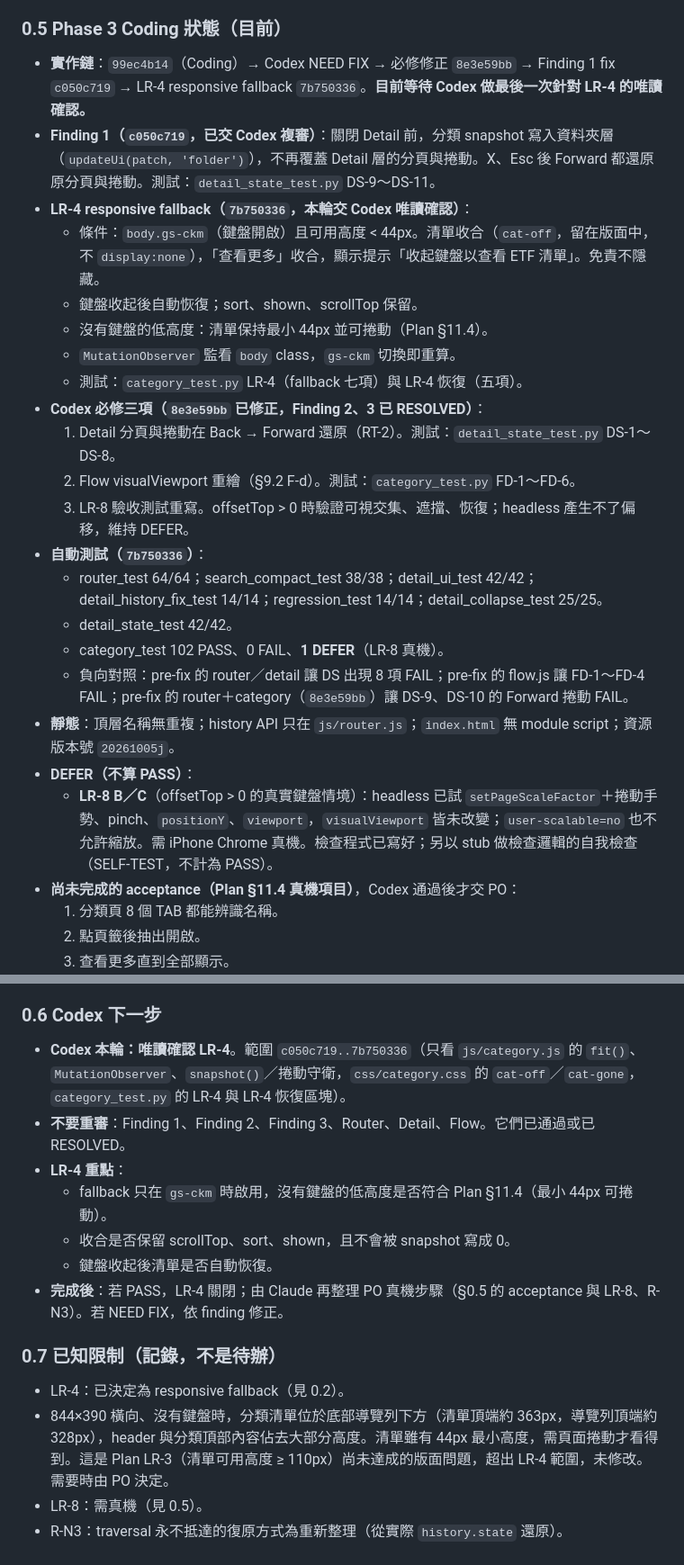
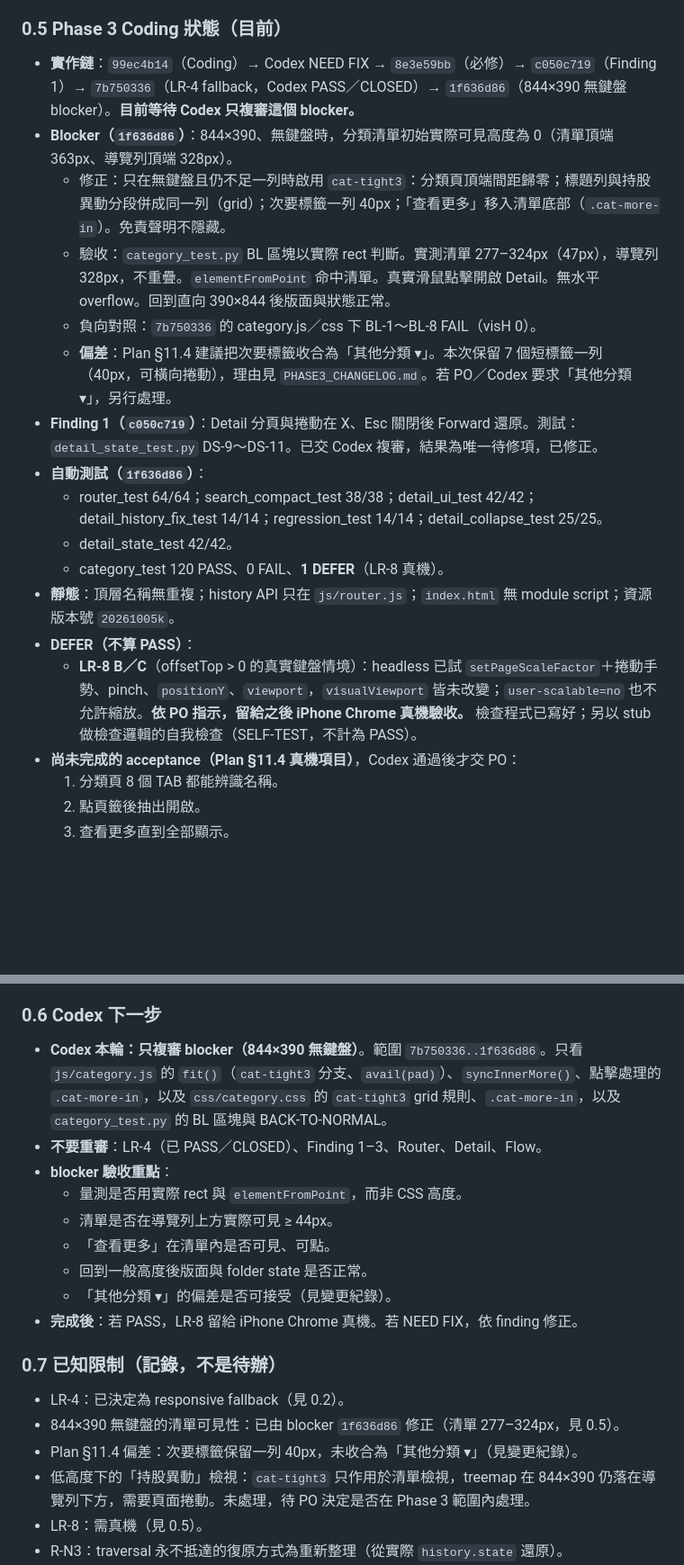
Before and after one commit to p14090060/cashflow-etf, a Markdown page: AI_HANDOFF.md, 2 parts joined by grey strips. Shown at 90% size. GitHub-like rendering; blank space fills up the shorter version.

Commit message:
docs(handoff): 844×390 無鍵盤 blocker 完成（commit 1f636d86），交 Codex 只複審此 blocker
- 0.1：LR-4 Codex PASS／CLOSED；blocker fix 1f636d86。
- 0.2：LR-4 已決定並 PASS。
- 0.5：實作鏈、blocker 做法與驗收、負向對照、偏差、測試結果、LR-8 留給 iPhone 真機。
- 0.6：Codex 本輪只複審 blocker，範圍 7b750336..1f636d86。
- 0.7：更新已知限制（清單可見性已修；「其他分類 ▾」偏差；低高度持股異動檢視未處理）。

Co-Authored-By: Claude Sonnet 5 <noreply@anthropic.com>

```diff
--- a/AI_HANDOFF.md
+++ b/AI_HANDOFF.md
@@ -46,26 +47,20 @@ Compact 後請先讀本檔與 `PHASE3_PLAN.md`，然後從「0.5 Phase 3 Coding
 
 ### 0.5 Phase 3 Coding 狀態（目前）
 
-- **實作鏈**：`99ec4b14`（Coding）→ Codex NEED FIX → 必修修正 `8e3e59bb` → Finding 1 fix `c050c719` → LR-4 responsive fallback `7b750336`。**目前等待 Codex 做最後一次針對 LR-4 的唯讀確認。**
-- **Finding 1（`c050c719`，已交 Codex 複審）**：關閉 Detail 前，分類 snapshot 寫入資料夾層（`updateUi(patch, 'folder')`），不再覆蓋 Detail 層的分頁與捲動。X、Esc 後 Forward 都還原原分頁與捲動。測試：`detail_state_test.py` DS-9～DS-11。
-- **LR-4 responsive fallback（`7b750336`，本輪交 Codex 唯讀確認）**：
-  - 條件：`body.gs-ckm`（鍵盤開啟）且可用高度 < 44px。清單收合（`cat-off`，留在版面中，不 `display:none`），「查看更多」收合，顯示提示「收起鍵盤以查看 ETF 清單」。免責不隱藏。
-  - 鍵盤收起後自動恢復；sort、shown、scrollTop 保留。
-  - 沒有鍵盤的低高度：清單保持最小 44px 並可捲動（Plan §11.4）。
-  - `MutationObserver` 監看 `body` class，`gs-ckm` 切換即重算。
-  - 測試：`category_test.py` LR-4（fallback 七項）與 LR-4 恢復（五項）。
-- **Codex 必修三項（`8e3e59bb` 已修正，Finding 2、3 已 RESOLVED）**：
-  1. Detail 分頁與捲動在 Back → Forward 還原（RT-2）。測試：`detail_state_test.py` DS-1～DS-8。
-  2. Flow visualViewport 重繪（§9.2 F-d）。測試：`category_test.py` FD-1～FD-6。
-  3. LR-8 驗收測試重寫。offsetTop > 0 時驗證可視交集、遮擋、恢復；headless 產生不了偏移，維持 DEFER。
-- **自動測試（`7b750336`）**：
+- **實作鏈**：`99ec4b14`（Coding）→ Codex NEED FIX → `8e3e59bb`（必修）→ `c050c719`（Finding 1）→ `7b750336`（LR-4 fallback，Codex PASS／CLOSED）→ `1f636d86`（844×390 無鍵盤 blocker）。**目前等待 Codex 只複審這個 blocker。**
+- **Blocker（`1f636d86`）**：844×390、無鍵盤時，分類清單初始實際可見高度為 0（清單頂端 363px、導覽列頂端 328px）。
+  - 修正：只在無鍵盤且仍不足一列時啟用 `cat-tight3`：分類頁頂端間距歸零；標題列與持股異動分段併成同一列（grid）；次要標籤一列 40px；「查看更多」移入清單底部（`.cat-more-in`）。免責聲明不隱藏。
+  - 驗收：`category_test.py` BL 區塊以實際 rect 判斷。實測清單 277–324px（47px），導覽列 328px，不重疊。`elementFromPoint` 命中清單。真實滑鼠點擊開啟 Detail。無水平 overflow。回到直向 390×844 後版面與狀態正常。
+  - 負向對照：`7b750336` 的 category.js／css 下 BL-1～BL-8 FAIL（visH 0）。
+  - **偏差**：Plan §11.4 建議把次要標籤收合為「其他分類 ▾」。本次保留 7 個短標籤一列（40px，可橫向捲動），理由見 `PHASE3_CHANGELOG.md`。若 PO／Codex 要求「其他分類 ▾」，另行處理。
+- **Finding 1（`c050c719`）**：Detail 分頁與捲動在 X、Esc 關閉後 Forward 還原。測試：`detail_state_test.py` DS-9～DS-11。已交 Codex 複審，結果為唯一待修項，已修正。
+- **自動測試（`1f636d86`）**：
   - router_test 64/64；search_compact_test 38/38；detail_ui_test 42/42；detail_history_fix_test 14/14；regression_test 14/14；detail_collapse_test 25/25。
   - detail_state_test 42/42。
-  - category_test 102 PASS、0 FAIL、**1 DEFER**（LR-8 真機）。
-  - 負向對照：pre-fix 的 router／detail 讓 DS 出現 8 項 FAIL；pre-fix 的 flow.js 讓 FD-1～FD-4 FAIL；pre-fix 的 router＋category（`8e3e59bb`）讓 DS-9、DS-10 的 Forward 捲動 FAIL。
-- **靜態**：頂層名稱無重複；history API 只在 `js/router.js`；`index.html` 無 module script；資源版本號 `20261005j`。
+  - category_test 120 PASS、0 FAIL、**1 DEFER**（LR-8 真機）。
+- **靜態**：頂層名稱無重複；history API 只在 `js/router.js`；`index.html` 無 module script；資源版本號 `20261005k`。
 - **DEFER（不算 PASS）**：
-  - **LR-8 B／C**（offsetTop > 0 的真實鍵盤情境）：headless 已試 `setPageScaleFactor`＋捲動手勢、pinch、`positionY`、`viewport`，`visualViewport` 皆未改變；`user-scalable=no` 也不允許縮放。需 iPhone Chrome 真機。檢查程式已寫好；另以 stub 做檢查邏輯的自我檢查（SELF-TEST，不計為 PASS）。
+  - **LR-8 B／C**（offsetTop > 0 的真實鍵盤情境）：headless 已試 `setPageScaleFactor`＋捲動手勢、pinch、`positionY`、`viewport`，`visualViewport` 皆未改變；`user-scalable=no` 也不允許縮放。**依 PO 指示，留給之後 iPhone Chrome 真機驗收。** 檢查程式已寫好；另以 stub 做檢查邏輯的自我檢查（SELF-TEST，不計為 PASS）。
 - **尚未完成的 acceptance（Plan §11.4 真機項目）**，Codex 通過後才交 PO：
   1. 分類頁 8 個 TAB 都能辨識名稱。
   2. 點頁籤後抽出開啟。
@@ -80,18 +75,22 @@ Compact 後請先讀本檔與 `PHASE3_PLAN.md`，然後從「0.5 Phase 3 Coding
 
 ### 0.6 Codex 下一步
 
-- **Codex 本輪：唯讀確認 LR-4**。範圍 `c050c719..7b750336`（只看 `js/category.js` 的 `fit()`、`MutationObserver`、`snapshot()`／捲動守衛，`css/category.css` 的 `cat-off`／`cat-gone`，`category_test.py` 的 LR-4 與 LR-4 恢復區塊）。
-- **不要重審**：Finding 1、Finding 2、Finding 3、Router、Detail、Flow。它們已通過或已 RESOLVED。
-- **LR-4 重點**：
-  - fallback 只在 `gs-ckm` 時啟用，沒有鍵盤的低高度是否符合 Plan §11.4（最小 44px 可捲動）。
-  - 收合是否保留 scrollTop、sort、shown，且不會被 snapshot 寫成 0。
-  - 鍵盤收起後清單是否自動恢復。
-- **完成後**：若 PASS，LR-4 關閉；由 Claude 再整理 PO 真機步驟（§0.5 的 acceptance 與 LR-8、R-N3）。若 NEED FIX，依 finding 修正。
+- **Codex 本輪：只複審 blocker（844×390 無鍵盤）**。範圍 `7b750336..1f636d86`。只看 `js/category.js` 的 `fit()`（`cat-tight3` 分支、`avail(pad)`）、`syncInnerMore()`、點擊處理的 `.cat-more-in`，以及 `css/category.css` 的 `cat-tight3` grid 規則、`.cat-more-in`，以及 `category_test.py` 的 BL 區塊與 BACK-TO-NORMAL。
+- **不要重審**：LR-4（已 PASS／CLOSED）、Finding 1–3、Router、Detail、Flow。
+- **blocker 驗收重點**：
+  - 量測是否用實際 rect 與 `elementFromPoint`，而非 CSS 高度。
+  - 清單是否在導覽列上方實際可見 ≥ 44px。
+  - 「查看更多」在清單內是否可見、可點。
+  - 回到一般高度後版面與 folder state 是否正常。
+  - 「其他分類 ▾」的偏差是否可接受（見變更紀錄）。
+- **完成後**：若 PASS，LR-8 留給 iPhone Chrome 真機。若 NEED FIX，依 finding 修正。
 
 ### 0.7 已知限制（記錄，不是待辦）
 
 - LR-4：已決定為 responsive fallback（見 0.2）。
-- 844×390 橫向、沒有鍵盤時，分類清單位於底部導覽列下方（清單頂端約 363px，導覽列頂端約 328px），header 與分類頂部內容佔去大部分高度。清單雖有 44px 最小高度，需頁面捲動才看得到。這是 Plan LR-3（清單可用高度 ≥ 110px）尚未達成的版面問題，超出 LR-4 範圍，未修改。需要時由 PO 決定。
+- 844×390 無鍵盤的清單可見性：已由 blocker `1f636d86` 修正（清單 277–324px，見 0.5）。
+- Plan §11.4 偏差：次要標籤保留一列 40px，未收合為「其他分類 ▾」（見變更紀錄）。
+- 低高度下的「持股異動」檢視：`cat-tight3` 只作用於清單檢視，treemap 在 844×390 仍落在導覽列下方，需要頁面捲動。未處理，待 PO 決定是否在 Phase 3 範圍內處理。
 - LR-8：需真機（見 0.5）。
 - R-N3：traversal 永不抵達的復原方式為重新整理（從實際 `history.state` 還原）。
 - base 切換以 replaceState 進行，關閉 Detail 後留下的 forward entry 仍存在（與 Phase 2 相同）。
```
Also changed, not shown: other parts of AI_HANDOFF.md (+3 -2 lines).
